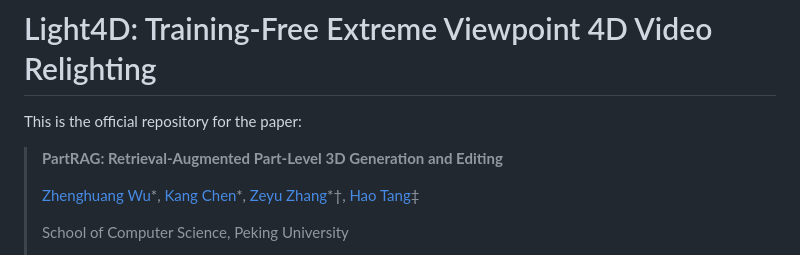
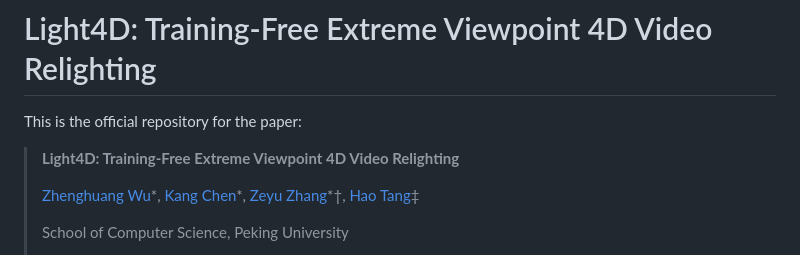
Before and after one commit to AIGeeksGroup/Light4D, a Markdown page: README.md, the part around the change. Rendered like a GitHub page.

Commit message:
Update project title in README.md

```diff
--- a/README.md
+++ b/README.md
@@ -2,7 +2,7 @@
 
 This is the official repository for the paper:
 
-> **PartRAG: Retrieval-Augmented Part-Level 3D Generation and Editing**
+> **Light4D: Training-Free Extreme Viewpoint 4D Video Relighting**
 >
 > [Zhenghuang Wu](https://scholar.google.com/citations?user=zSlYF4QAAAAJ&hl=zh-CN)\*, [Kang Chen](https://scholar.google.com/citations?hl=en&user=yvWoPjAAAAAJ)\*, [Zeyu Zhang](https://steve-zeyu-zhang.github.io/)\*†, [Hao Tang](https://ha0tang.github.io/)‡
 >
```
